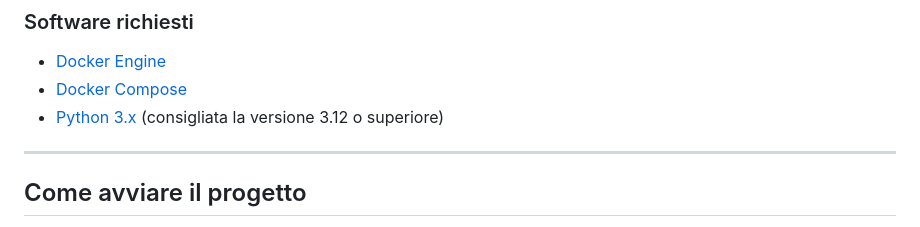
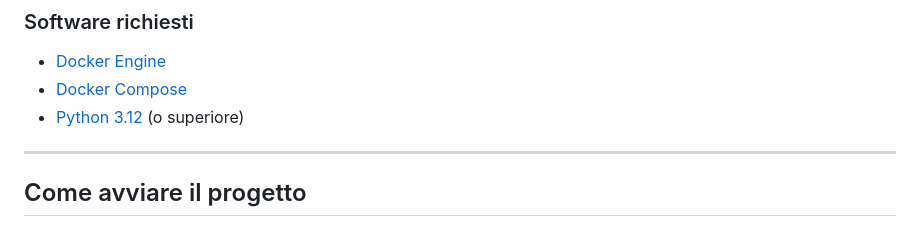
Before and after one commit to giox1965/progetto-DataIntensiveApplicationsAndBigData, a Markdown page: README.md, the part around the change. Drawn GitHub-style.

Commit message:
fix: readMe

```diff
--- a/README.md
+++ b/README.md
@@ -58,7 +58,7 @@ Per eseguire questo progetto, assicurati di utilizzare il sistema operativo rich
 ### Software richiesti
 *   [Docker Engine](https://docs.docker.com/engine/install/)
 *   [Docker Compose](https://docs.docker.com/compose/install/)
-*   [Python 3.x](https://www.python.org/downloads/) (consigliata la versione 3.12 o superiore)
+*   [Python 3.12](https://www.python.org/downloads/) (o superiore)
 ---
 
 ## Come avviare il progetto
```
